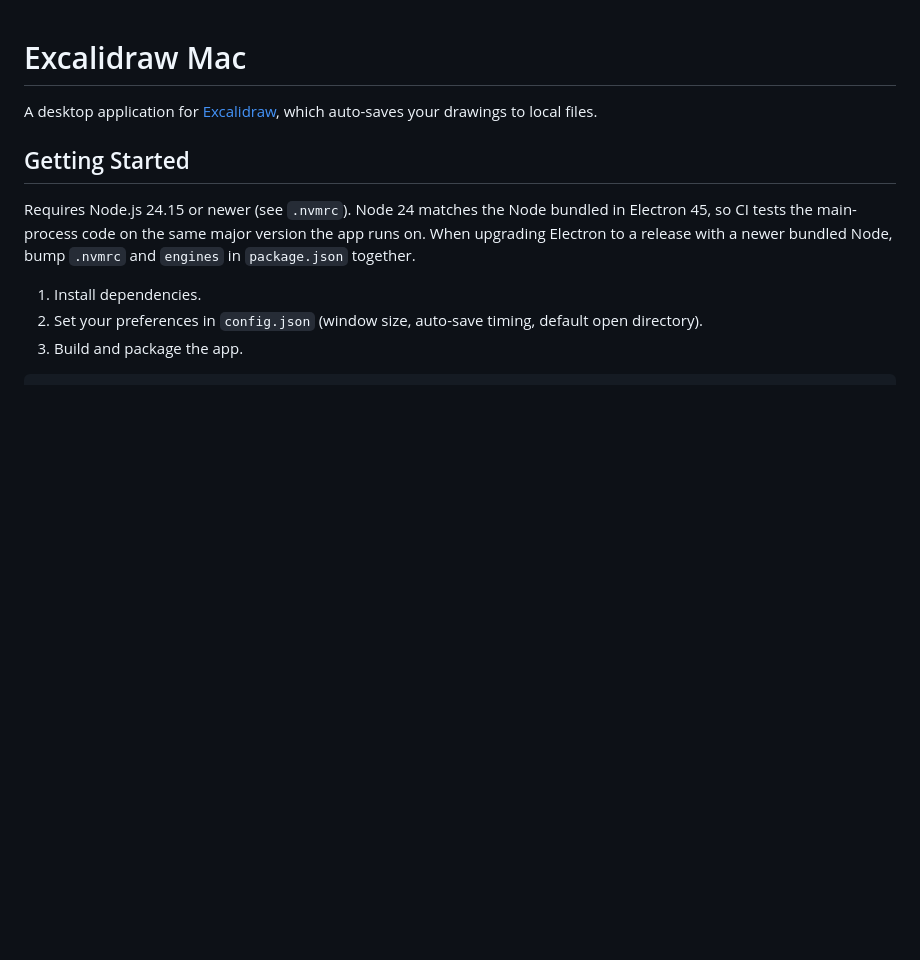
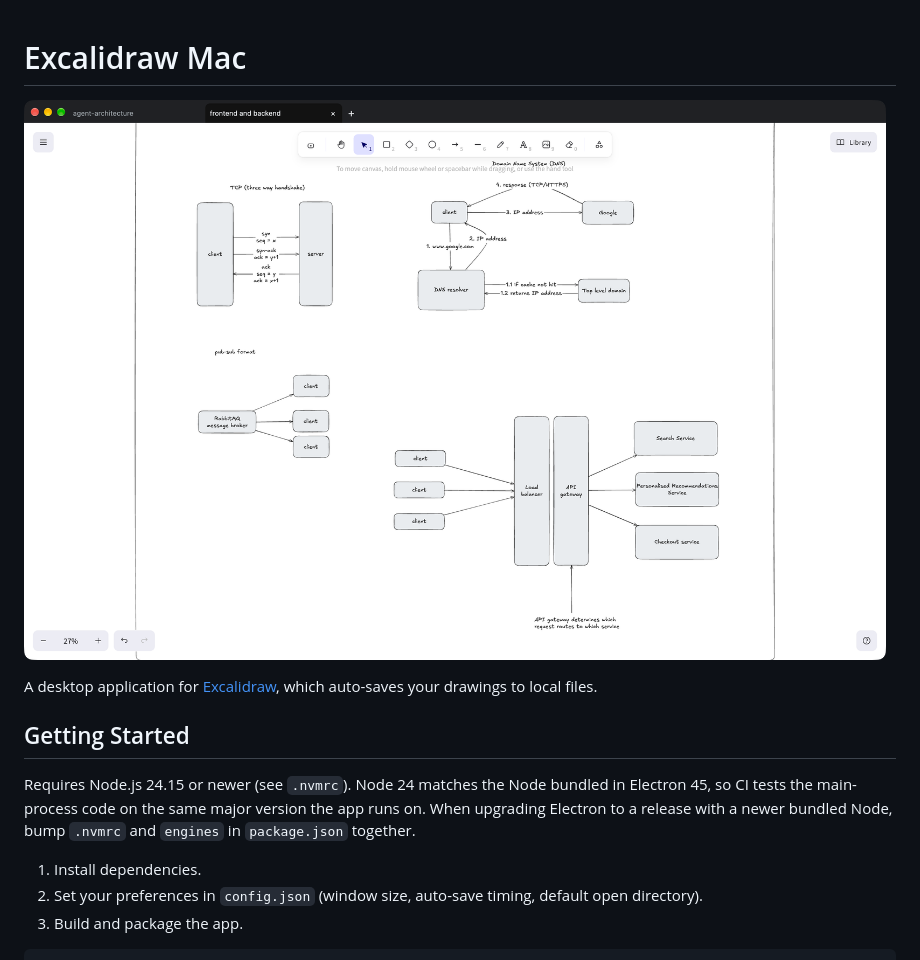
Before and after one commit to gerkoh/excalidraw-mac, a Markdown page: README.md, the part around the change. Drawn GitHub-style; pictures changed too: docs/showcase.png (added); blank space fills up the shorter version.

Commit message:
Show the open app at the top of the README.

```diff
--- a/README.md
+++ b/README.md
@@ -1,4 +1,6 @@
 # Excalidraw Mac
+
+![excalidraw-mac with several drawings open in tabs](docs/showcase.png)
 
 A desktop application for [Excalidraw](https://excalidraw.com/), which auto-saves your drawings to local files.
 
```
